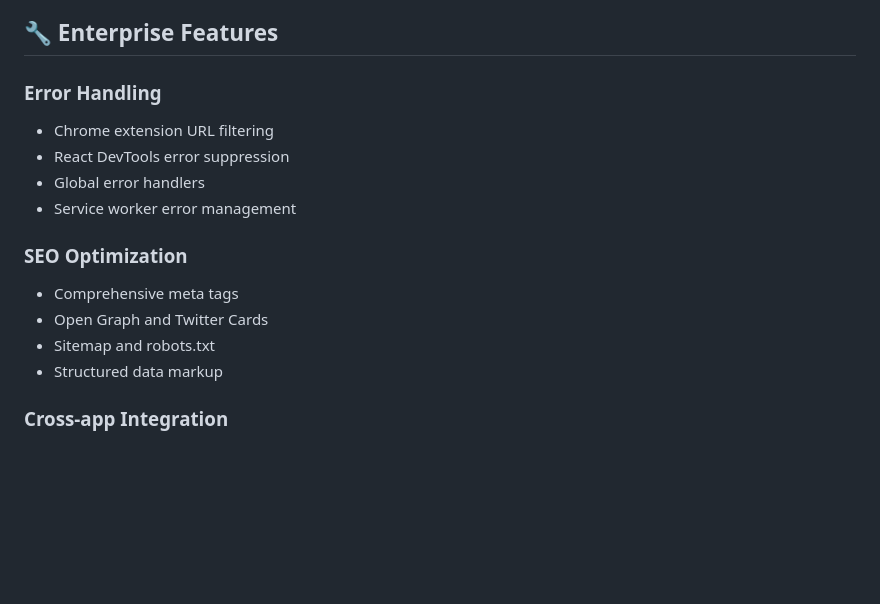
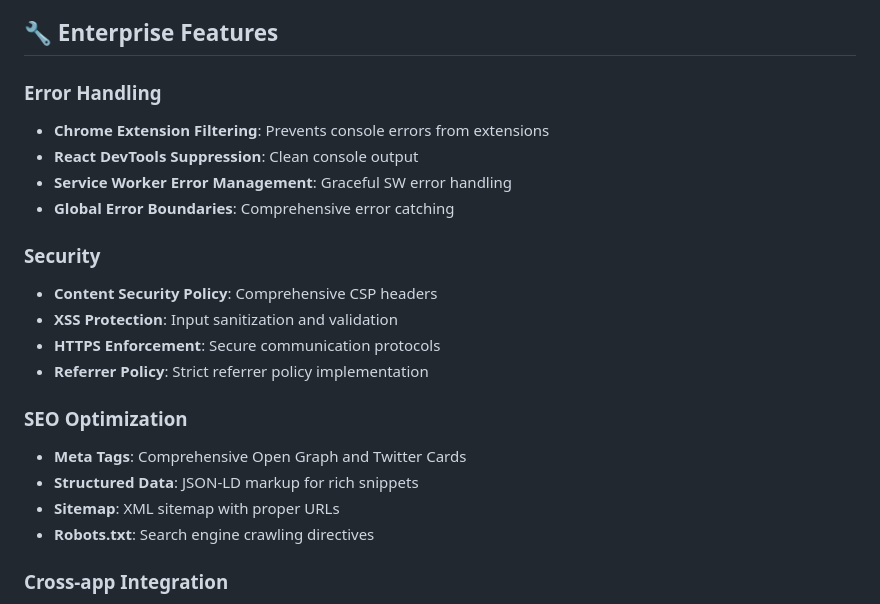
Before and after one commit to Eslam1Osama/EasOfTopia, a Markdown page: README.md, the part around the change printed below. Drawn GitHub-style; blank space fills up the shorter version.

```diff
--- a/README.md
+++ b/README.md
@@ -115,17 +158,23 @@ Recommended integrations:
 
 ## 🔧 Enterprise Features
 
-### Error Handling
-- Chrome extension URL filtering
-- React DevTools error suppression
-- Global error handlers
-- Service worker error management
+### **Error Handling**
+- **Chrome Extension Filtering**: Prevents console errors from extensions
+- **React DevTools Suppression**: Clean console output
+- **Service Worker Error Management**: Graceful SW error handling
+- **Global Error Boundaries**: Comprehensive error catching
 
-### SEO Optimization
-- Comprehensive meta tags
-- Open Graph and Twitter Cards
-- Sitemap and robots.txt
-- Structured data markup
+### **Security**
+- **Content Security Policy**: Comprehensive CSP headers
+- **XSS Protection**: Input sanitization and validation
+- **HTTPS Enforcement**: Secure communication protocols
+- **Referrer Policy**: Strict referrer policy implementation
+
+### **SEO Optimization**
+- **Meta Tags**: Comprehensive Open Graph and Twitter Cards
+- **Structured Data**: JSON-LD markup for rich snippets
+- **Sitemap**: XML sitemap with proper URLs
+- **Robots.txt**: Search engine crawling directives
 
 ### Cross-app Integration
 - Theme persistence across platform applications
```
Also changed, not shown: other parts of README.md (+101 -58 lines).
